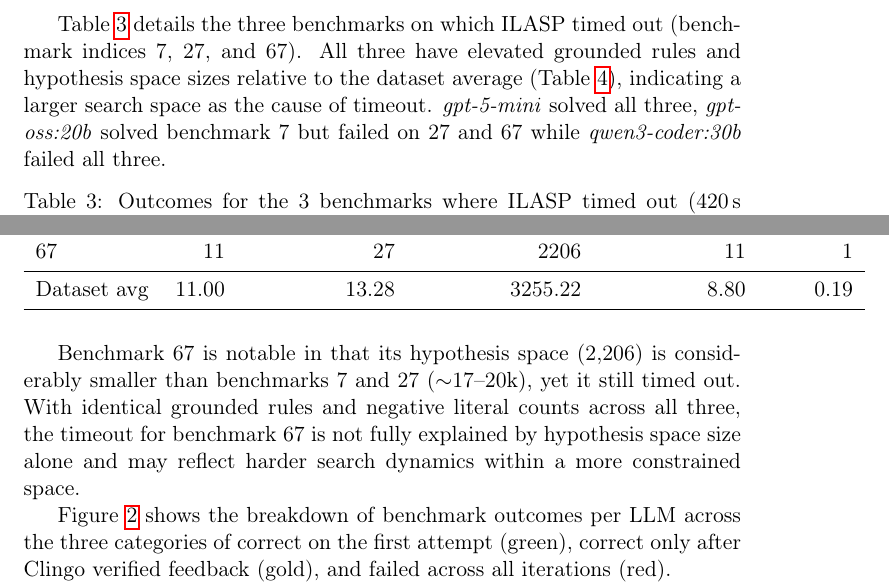
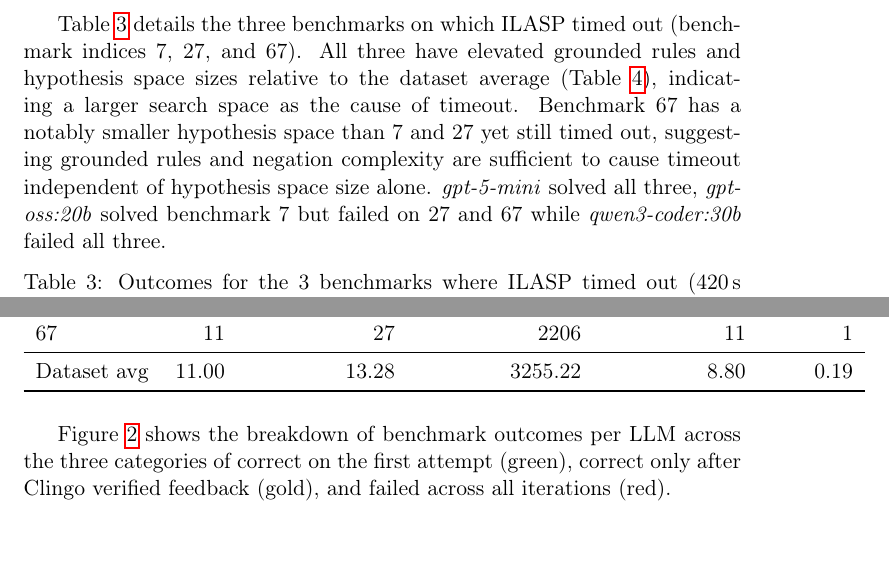
Before and after one commit to dbunker/lamp, a LaTeX paper (paper/generate/paper.tex): two parts of page 13 of 23, joined at a grey line, cut so that both start at the same text, the shorter picture padded with empty space. Compiled offline with pdfLaTeX.

Commit message:
Update literals table

```diff
--- a/paper/generate/paper.tex
+++ b/paper/generate/paper.tex
@@ -529,7 +529,7 @@ The iterative feedback loop contributes meaningfully for all models. First attem
     \end{tabular}
 \end{table}
 
-Table~\ref{tab:ilasp_timeout} details the three benchmarks on which ILASP timed out (benchmark indices 7, 27, and 67). All three have elevated grounded rules and hypothesis space sizes relative to the dataset average (Table~\ref{tab:timeout_profile}), indicating a larger search space as the cause of timeout. \textit{gpt-5-mini} solved all three, \textit{gpt-oss:20b} solved benchmark 7 but failed on 27 and 67 while \textit{qwen3-coder:30b} failed all three.
+Table~\ref{tab:ilasp_timeout} details the three benchmarks on which ILASP timed out (benchmark indices 7, 27, and 67). All three have elevated grounded rules and hypothesis space sizes relative to the dataset average (Table~\ref{tab:timeout_profile}), indicating a larger search space as the cause of timeout. Benchmark 67 has a notably smaller hypothesis space than 7 and 27 yet still timed out, suggesting grounded rules and negation complexity are sufficient to cause timeout independent of hypothesis space size alone. \textit{gpt-5-mini} solved all three, \textit{gpt-oss:20b} solved benchmark 7 but failed on 27 and 67 while \textit{qwen3-coder:30b} failed all three.
 
 \begin{table}[h]
 \centering
@@ -562,8 +562,6 @@ Dataset avg & 11.00 & 13.28 & 3255.22 & 8.80 & 0.19 \\
 \bottomrule
 \end{tabular}
 \end{table}
-
-Benchmark 67 is notable in that its hypothesis space (2{,}206) is considerably smaller than benchmarks 7 and 27 ($\sim$17--20k), yet it still timed out. With identical grounded rules and negative literal counts across all three, the timeout for benchmark 67 is not fully explained by hypothesis space size alone and may reflect harder search dynamics within a more constrained space.
 
 Figure~\ref{fig:outcome_stacked} shows the breakdown of benchmark outcomes per LLM across the three categories of correct on the first attempt (green), correct only after Clingo verified feedback (gold), and failed across all iterations (red).
 
```
Also changed, not shown: paper/generate/diagrams/Correct_gpt-5-mini.pdf, paper/generate/diagrams/Correct_gpt-oss:20b.pdf, paper/generate/diagrams/Correct_ilasp.pdf, paper/generate/diagrams/Correct_qwen3-coder:30b.pdf, paper/generate/diagrams/Incorrect_gpt-5-mini.pdf, paper/generate/diagrams/Incorrect_gpt-oss:20b.pdf, paper/generate/diagrams/Incorrect_ilasp.pdf, paper/generate/diagrams/Incorrect_qwen3-coder:30b.pdf, paper/generate/diagrams/accuracy_neg_literals.pdf, paper/generate/diagrams/complexity_vs_metrics.pdf, paper/generate/diagrams/outcome_stacked.pdf, paper/generate/diagrams/rule_diff_hist.pdf, paper/generate/diagrams/stratification_depth_comparison.pdf, paper/generate/diagrams/stratification_depth_vs_time_scatter.pdf, 5 more files, 1 other file.
